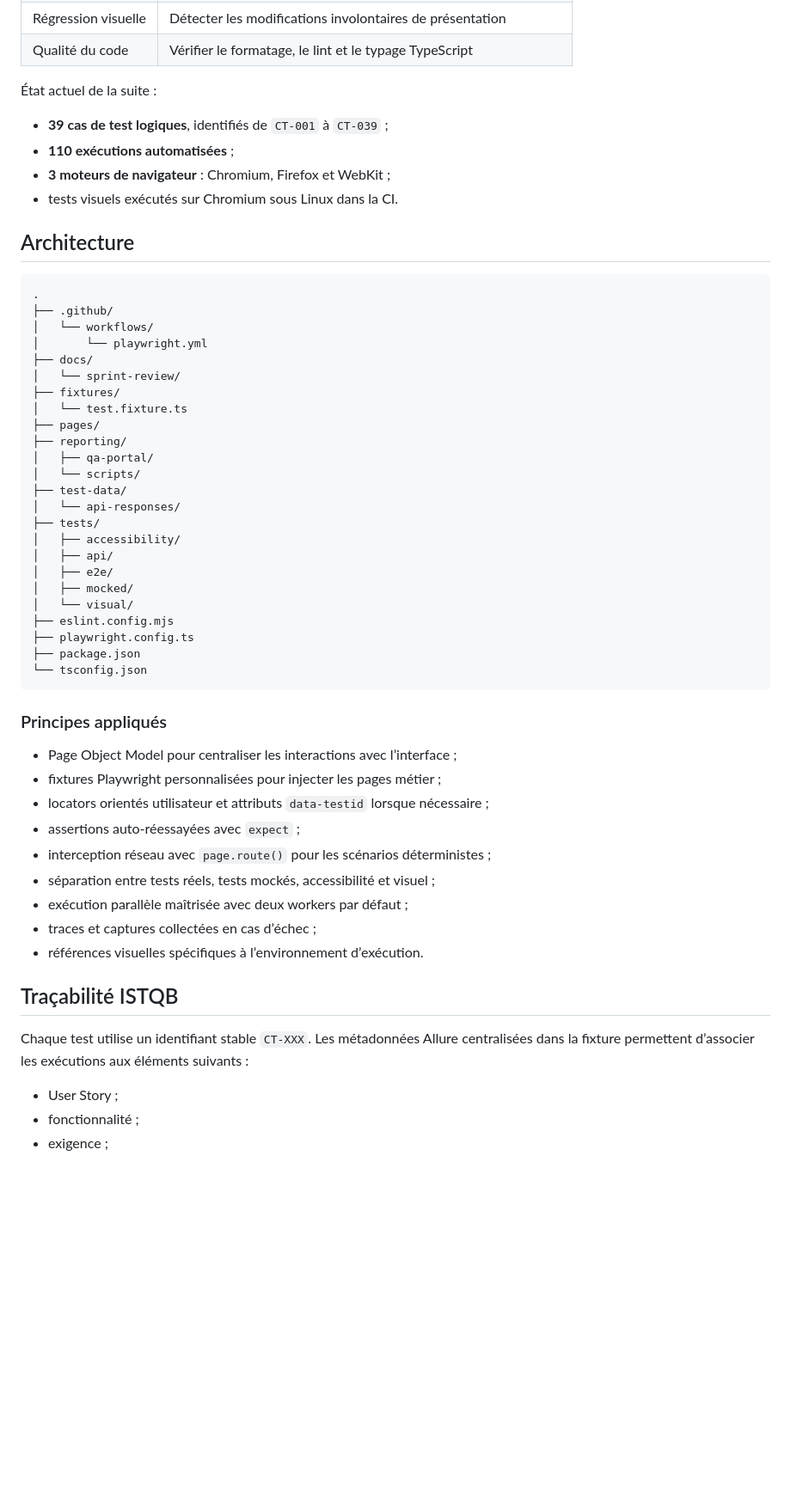
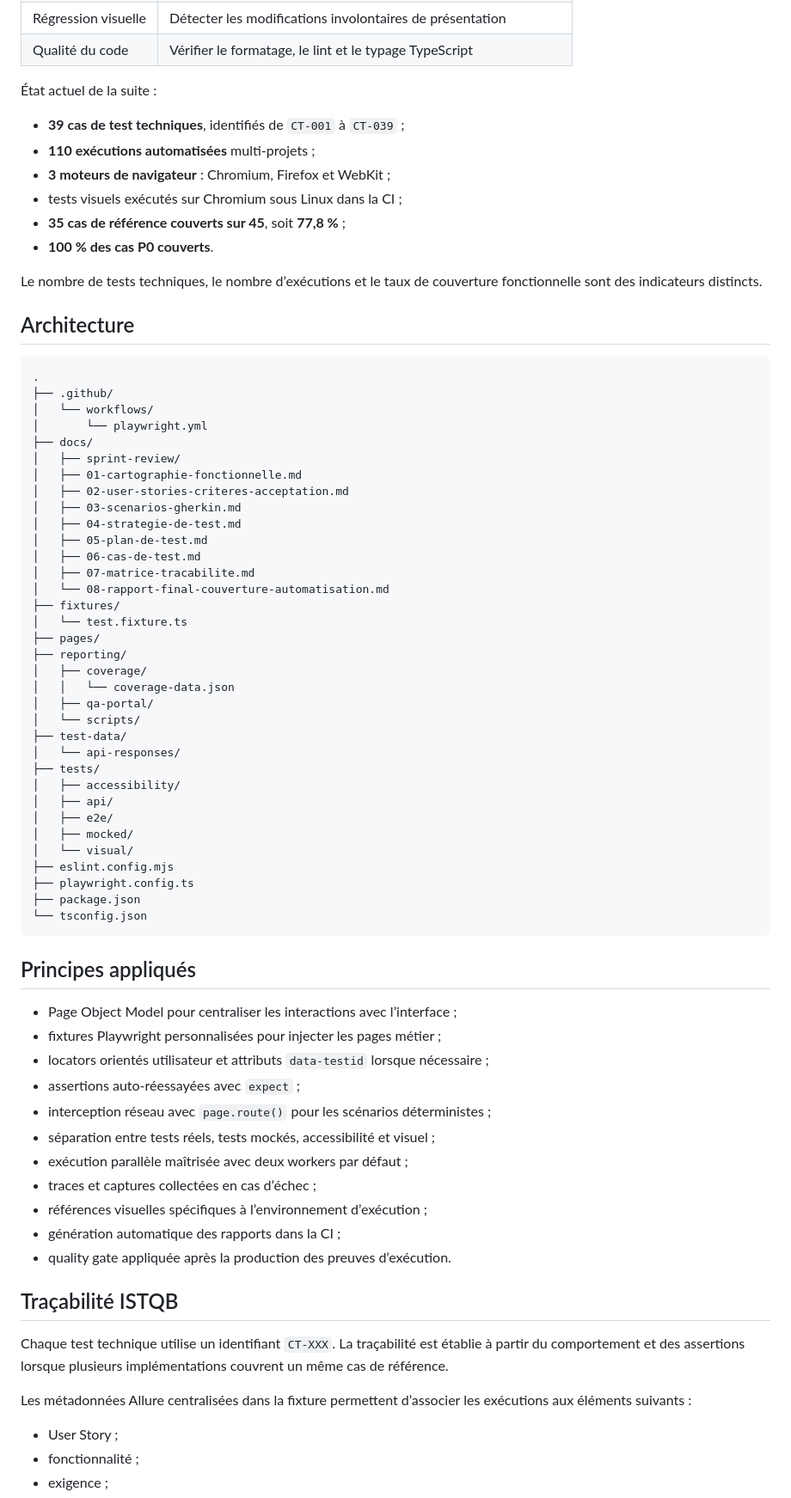
Before and after one commit to maximejoannis/playwright-french-companies-explorer, a Markdown page: README.md, the part around one of its changes. Shown at 86% size. Rendered like a GitHub page; blank space fills up the shorter version.

````diff
--- a/README.md
+++ b/README.md
@@ -50,10 +69,15 @@ Il donne accès aux rapports suivants :
 
 État actuel de la suite :
 
-- **39 cas de test logiques**, identifiés de `CT-001` à `CT-039` ;
-- **110 exécutions automatisées** ;
+- **39 cas de test techniques**, identifiés de `CT-001` à `CT-039` ;
+- **110 exécutions automatisées** multi-projets ;
 - **3 moteurs de navigateur** : Chromium, Firefox et WebKit ;
-- tests visuels exécutés sur Chromium sous Linux dans la CI.
+- tests visuels exécutés sur Chromium sous Linux dans la CI ;
+- **35 cas de référence couverts sur 45**, soit **77,8 %** ;
+- **100 % des cas P0 couverts**.
+
+Le nombre de tests techniques, le nombre d’exécutions et le taux de couverture
+fonctionnelle sont des indicateurs distincts.
 
 ## Architecture
 
@@ -63,11 +87,21 @@ Il donne accès aux rapports suivants :
 │   └── workflows/
 │       └── playwright.yml
 ├── docs/
-│   └── sprint-review/
+│   ├── sprint-review/
+│   ├── 01-cartographie-fonctionnelle.md
+│   ├── 02-user-stories-criteres-acceptation.md
+│   ├── 03-scenarios-gherkin.md
+│   ├── 04-strategie-de-test.md
+│   ├── 05-plan-de-test.md
+│   ├── 06-cas-de-test.md
+│   ├── 07-matrice-tracabilite.md
+│   └── 08-rapport-final-couverture-automatisation.md
 ├── fixtures/
 │   └── test.fixture.ts
 ├── pages/
 ├── reporting/
+│   ├── coverage/
+│   │   └── coverage-data.json
 │   ├── qa-portal/
 │   └── scripts/
 ├── test-data/
@@ -84,7 +118,7 @@ Il donne accès aux rapports suivants :
 └── tsconfig.json
 ```
 
-### Principes appliqués
+## Principes appliqués
 
 - Page Object Model pour centraliser les interactions avec l’interface ;
 - fixtures Playwright personnalisées pour injecter les pages métier ;
@@ -94,13 +128,18 @@ Il donne accès aux rapports suivants :
 - séparation entre tests réels, tests mockés, accessibilité et visuel ;
 - exécution parallèle maîtrisée avec deux workers par défaut ;
 - traces et captures collectées en cas d’échec ;
-- références visuelles spécifiques à l’environnement d’exécution.
+- références visuelles spécifiques à l’environnement d’exécution ;
+- génération automatique des rapports dans la CI ;
+- quality gate appliquée après la production des preuves d’exécution.
 
 ## Traçabilité ISTQB
 
-Chaque test utilise un identifiant stable `CT-XXX`. Les métadonnées Allure
-centralisées dans la fixture permettent d’associer les exécutions aux éléments
-suivants :
+Chaque test technique utilise un identifiant `CT-XXX`. La traçabilité est
+établie à partir du comportement et des assertions lorsque plusieurs
+implémentations couvrent un même cas de référence.
+
+Les métadonnées Allure centralisées dans la fixture permettent d’associer les
+exécutions aux éléments suivants :
 
 - User Story ;
 - fonctionnalité ;
````
Also changed, not shown: other parts of README.md (+171 -14 lines).
